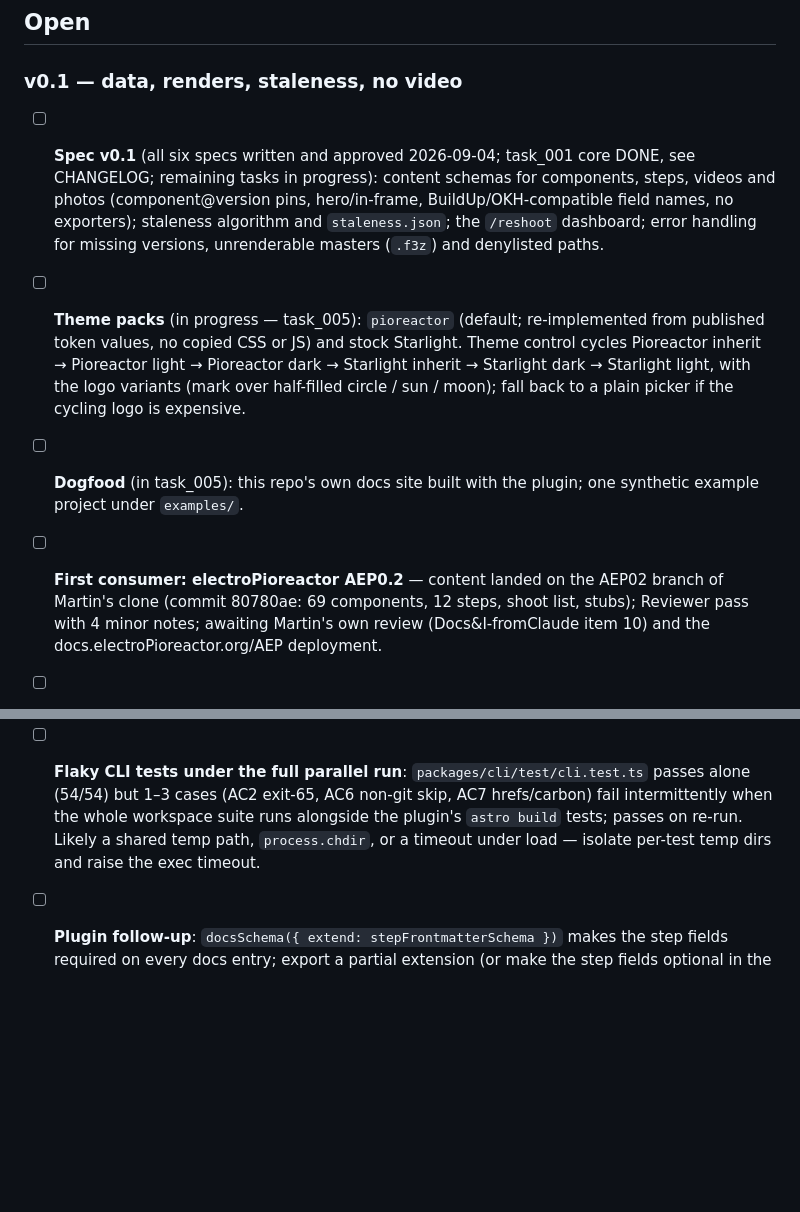
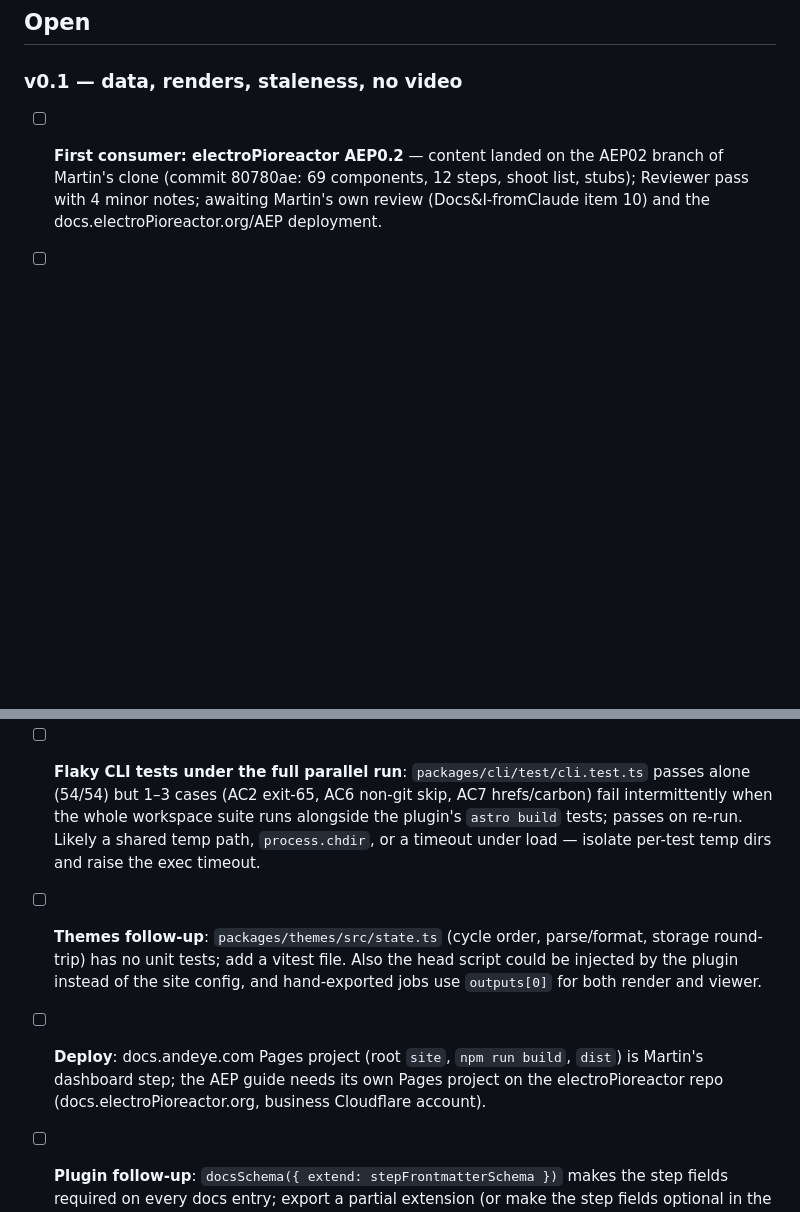
Before and after one commit to andeyePro/docsandeye, a Markdown page: TODO.md, 2 parts joined by grey strips. Drawn GitHub-style; blank space fills up the shorter version.

Commit message:
/vs --fuzzy cycle 1: reviewer pass — task_005 themes, cycle, example, site merged; v0.1 complete
Co-authored-by: Claude Fable 5.1 using vibe.andeye.com
Claude-Session: https://claude.ai/code/session_01Q3X47LSUAt94jTAtiBUetd

```diff
--- a/TODO.md
+++ b/TODO.md
@@ -9,22 +9,13 @@ maintainer's machine only; the public-facing summary is README.md.
 
 ### v0.1 — data, renders, staleness, no video
 
-- [ ] **Spec v0.1** (all six specs written and approved 2026-09-04; task_001 core DONE, see CHANGELOG; remaining tasks in progress): content schemas for components, steps, videos and photos
-      (component@version pins, hero/in-frame, BuildUp/OKH-compatible field names, no exporters);
-      staleness algorithm and `staleness.json`; the `/reshoot` dashboard; error handling for
-      missing versions, unrenderable masters (`.f3z`) and denylisted paths.
-- [ ] **Theme packs** (in progress — task_005): `pioreactor` (default; re-implemented from published token values, no copied
-      CSS or JS) and stock Starlight. Theme control cycles Pioreactor inherit → Pioreactor light →
-      Pioreactor dark → Starlight inherit → Starlight dark → Starlight light, with the logo variants
-      (mark over half-filled circle / sun / moon); fall back to a plain picker if the cycling logo is
-      expensive.
-- [ ] **Dogfood** (in task_005): this repo's own docs site built with the plugin; one synthetic example project
-      under `examples/`.
 - [ ] **First consumer: electroPioreactor AEP0.2** — content landed on the AEP02 branch of Martin's clone (commit 80780ae: 69 components, 12 steps, shoot list, stubs); Reviewer pass with 4 minor notes; awaiting Martin's own review (Docs&I-fromClaude item 10) and the docs.electroPioreactor.org/AEP deployment.
 - [ ] **Plus/Pro seam** (in task_001: the hosting-provider registry in `packages/core/src/hosting.ts`): a hosting-provider abstraction for video assets (local path or bucket URL)
       so a managed zero-carbon hosting tier can plug in later without schema changes. No paid code.
 
 - [ ] **Flaky CLI tests under the full parallel run**: `packages/cli/test/cli.test.ts` passes alone (54/54) but 1–3 cases (AC2 exit-65, AC6 non-git skip, AC7 hrefs/carbon) fail intermittently when the whole workspace suite runs alongside the plugin's `astro build` tests; passes on re-run. Likely a shared temp path, `process.chdir`, or a timeout under load — isolate per-test temp dirs and raise the exec timeout.
+- [ ] **Themes follow-up**: `packages/themes/src/state.ts` (cycle order, parse/format, storage round-trip) has no unit tests; add a vitest file. Also the head script could be injected by the plugin instead of the site config, and hand-exported jobs use `outputs[0]` for both render and viewer.
+- [ ] **Deploy**: docs.andeye.com Pages project (root `site`, `npm run build`, `dist`) is Martin's dashboard step; the AEP guide needs its own Pages project on the electroPioreactor repo (docs.electroPioreactor.org, business Cloudflare account).
 - [ ] **Plugin follow-up**: `docsSchema({ extend: stepFrontmatterSchema })` makes the step fields required on every docs entry; export a partial extension (or make the step fields optional in the extension) so ordinary documentation pages validate — the dogfood site uses `.partial()` meanwhile.
 - [ ] **Core follow-ups from downstream tasks**: `loadProject` should ignore `README.md` inside `docs/steps/` (task_006 could not place its steps README there); `checkVersionBumps` should treat a version commit that is a descendant of the source commit as satisfied (the CLI currently clears these with `git merge-base --is-ancestor`).
 
```
Also changed, not shown: CHANGELOG.md (+3 -0 lines).
